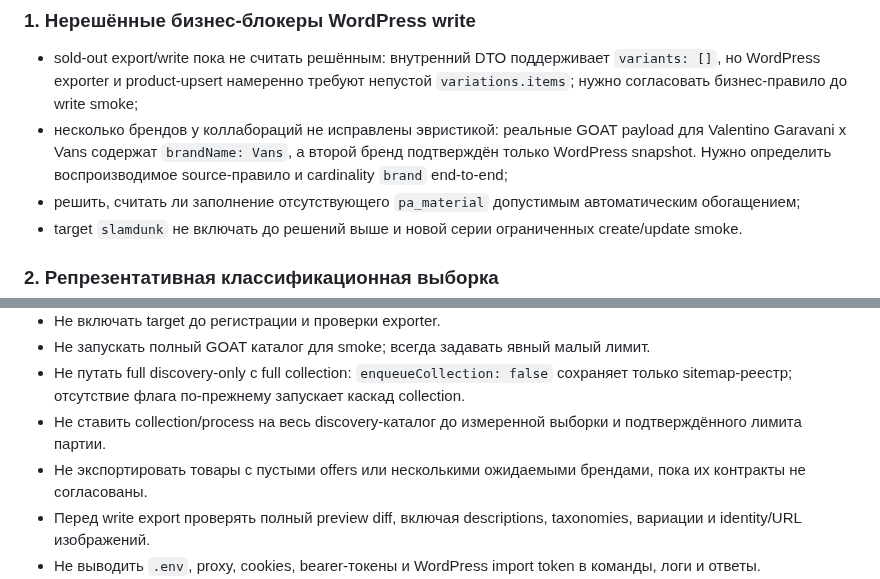
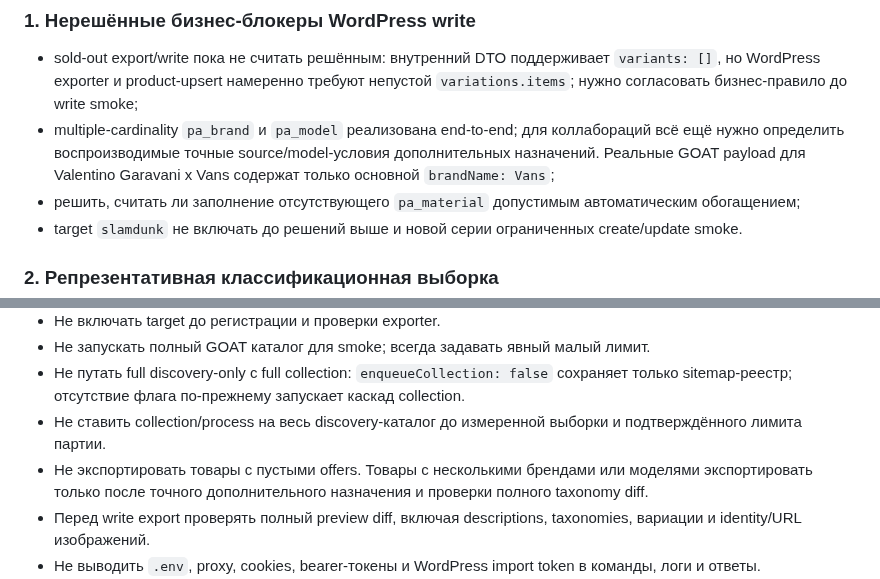
Before and after one commit to the-gt99/slds_parser, a Markdown page: AGENTS.md, 2 parts joined by grey strips. GitHub-like rendering.

```diff
--- a/AGENTS.md
+++ b/AGENTS.md
@@ -398,7 +398,7 @@ WordPress:
 ### 1. Нерешённые бизнес-блокеры WordPress write
 
 - sold-out export/write пока не считать решённым: внутренний DTO поддерживает `variants: []`, но WordPress exporter и product-upsert намеренно требуют непустой `variations.items`; нужно согласовать бизнес-правило до write smoke;
-- несколько брендов у коллабораций не исправлены эвристикой: реальные GOAT payload для Valentino Garavani x Vans содержат `brandName: Vans`, а второй бренд подтверждён только WordPress snapshot. Нужно определить воспроизводимое source-правило и cardinality `brand` end-to-end;
+- multiple-cardinality `pa_brand` и `pa_model` реализована end-to-end; для коллабораций всё ещё нужно определить воспроизводимые точные source/model-условия дополнительных назначений. Реальные GOAT payload для Valentino Garavani x Vans содержат только основной `brandName: Vans`;
 - решить, считать ли заполнение отсутствующего `pa_material` допустимым автоматическим обогащением;
 - target `slamdunk` не включать до решений выше и новой серии ограниченных create/update smoke.
 
@@ -867,7 +875,7 @@ Production обновлён до HEAD `6bcf133`, миграция `045` прим
 - Не запускать полный GOAT каталог для smoke; всегда задавать явный малый лимит.
 - Не путать full discovery-only с full collection: `enqueueCollection: false` сохраняет только sitemap-реестр; отсутствие флага по-прежнему запускает каскад collection.
 - Не ставить collection/process на весь discovery-каталог до измеренной выборки и подтверждённого лимита партии.
-- Не экспортировать товары с пустыми offers или несколькими ожидаемыми брендами, пока их контракты не согласованы.
+- Не экспортировать товары с пустыми offers. Товары с несколькими брендами или моделями экспортировать только после точного дополнительного назначения и проверки полного taxonomy diff.
 - Перед write export проверять полный preview diff, включая descriptions, taxonomies, вариации и identity/URL изображений.
 - Не выводить `.env`, proxy, cookies, bearer-токены и WordPress import token в команды, логи и ответы.
 - Production WordPress сначала исследовать read-only. Любые изменения — только в явно разрешённом объёме после проверки branch, worktree и diff.
```
Also changed, not shown: other parts of AGENTS.md (+10 -2 lines).
